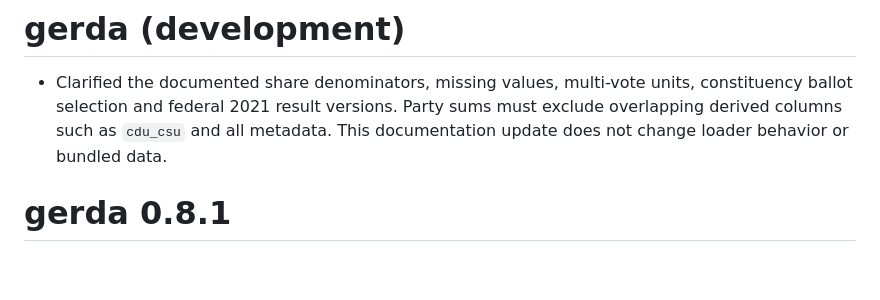
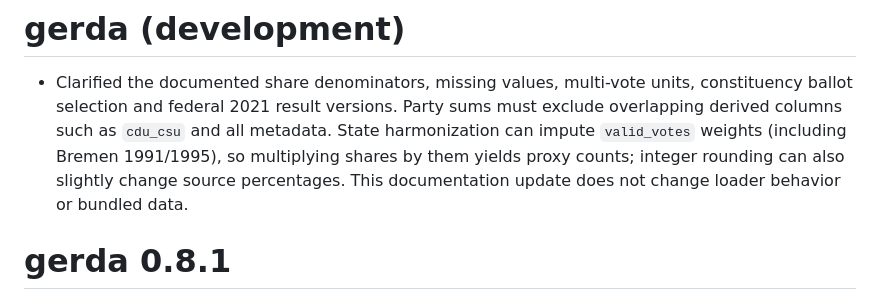
Before and after one commit to hhilbig/gerda, a Markdown page: NEWS.md, the part around the change. Rendered like a GitHub page; blank space fills up the shorter version.

Commit message:
Record imputed-denominator caveat in development notes

```diff
--- a/NEWS.md
+++ b/NEWS.md
@@ -3,6 +3,9 @@
 * Clarified the documented share denominators, missing values, multi-vote units,
   constituency ballot selection and federal 2021 result versions. Party sums
   must exclude overlapping derived columns such as `cdu_csu` and all metadata.
+  State harmonization can impute `valid_votes` weights (including Bremen
+  1991/1995), so multiplying shares by them yields proxy counts; integer
+  rounding can also slightly change source percentages.
   This documentation update does not change loader behavior or bundled data.
 
 # gerda 0.8.1
```
